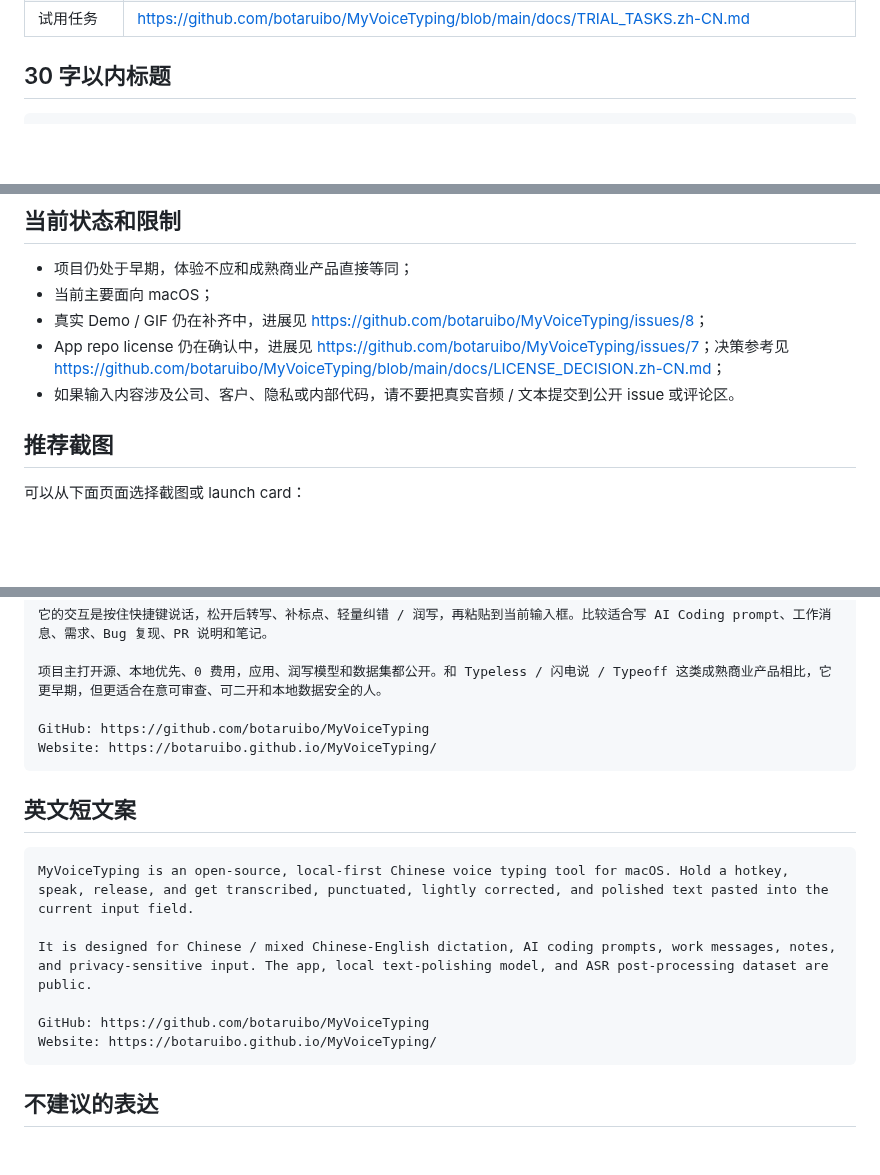
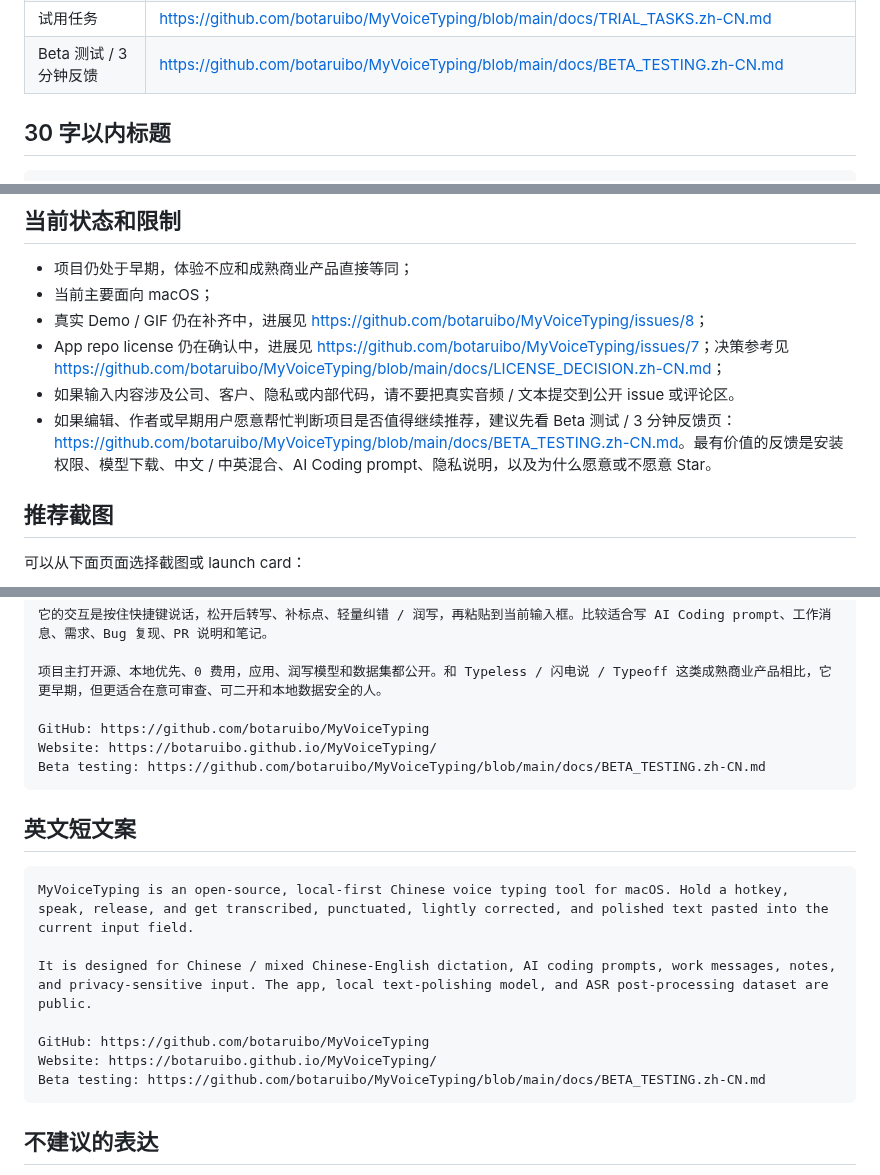
Before and after one commit to botaruibo/MyVoiceTyping, a Markdown page: docs/PRESS_KIT.md, 3 parts joined by grey strips. GitHub-like rendering; blank space fills up the shorter version.

Commit message:
docs: route outreach to beta feedback

````diff
--- a/docs/PRESS_KIT.md
+++ b/docs/PRESS_KIT.md
@@ -19,6 +19,7 @@
 | FAQ | <https://github.com/botaruibo/MyVoiceTyping/blob/main/docs/FAQ.md> |
 | 同类工具对比 | <https://github.com/botaruibo/MyVoiceTyping/blob/main/docs/ALTERNATIVES.zh-CN.md> |
 | 试用任务 | <https://github.com/botaruibo/MyVoiceTyping/blob/main/docs/TRIAL_TASKS.zh-CN.md> |
+| Beta 测试 / 3 分钟反馈 | <https://github.com/botaruibo/MyVoiceTyping/blob/main/docs/BETA_TESTING.zh-CN.md> |
 
 ## 30 字以内标题
 
@@ -90,6 +91,7 @@ macOS，语音输入，中文语音输入，本地优先，隐私，AI Coding，
 - 真实 Demo / GIF 仍在补齐中，进展见 <https://github.com/botaruibo/MyVoiceTyping/issues/8>；
 - App repo license 仍在确认中，进展见 <https://github.com/botaruibo/MyVoiceTyping/issues/7>；决策参考见 <https://github.com/botaruibo/MyVoiceTyping/blob/main/docs/LICENSE_DECISION.zh-CN.md>；
 - 如果输入内容涉及公司、客户、隐私或内部代码，请不要把真实音频 / 文本提交到公开 issue 或评论区。
+- 如果编辑、作者或早期用户愿意帮忙判断项目是否值得继续推荐，建议先看 Beta 测试 / 3 分钟反馈页：<https://github.com/botaruibo/MyVoiceTyping/blob/main/docs/BETA_TESTING.zh-CN.md>。最有价值的反馈是安装权限、模型下载、中文 / 中英混合、AI Coding prompt、隐私说明，以及为什么愿意或不愿意 Star。
 
 ## 推荐截图
 
@@ -110,6 +112,7 @@ macOS，语音输入，中文语音输入，本地优先，隐私，AI Coding，
 
 GitHub: https://github.com/botaruibo/MyVoiceTyping
 Website: https://botaruibo.github.io/MyVoiceTyping/
+Beta testing: https://github.com/botaruibo/MyVoiceTyping/blob/main/docs/BETA_TESTING.zh-CN.md
 ```
 
 ## 英文短文案
@@ -121,6 +124,7 @@ It is designed for Chinese / mixed Chinese-English dictation, AI coding prompts,
 
 GitHub: https://github.com/botaruibo/MyVoiceTyping
 Website: https://botaruibo.github.io/MyVoiceTyping/
+Beta testing: https://github.com/botaruibo/MyVoiceTyping/blob/main/docs/BETA_TESTING.zh-CN.md
 ```
 
 ## 不建议的表达
````
Also changed, not shown: docs/COMMUNITY_SHARING.md (+10 -3 lines).
